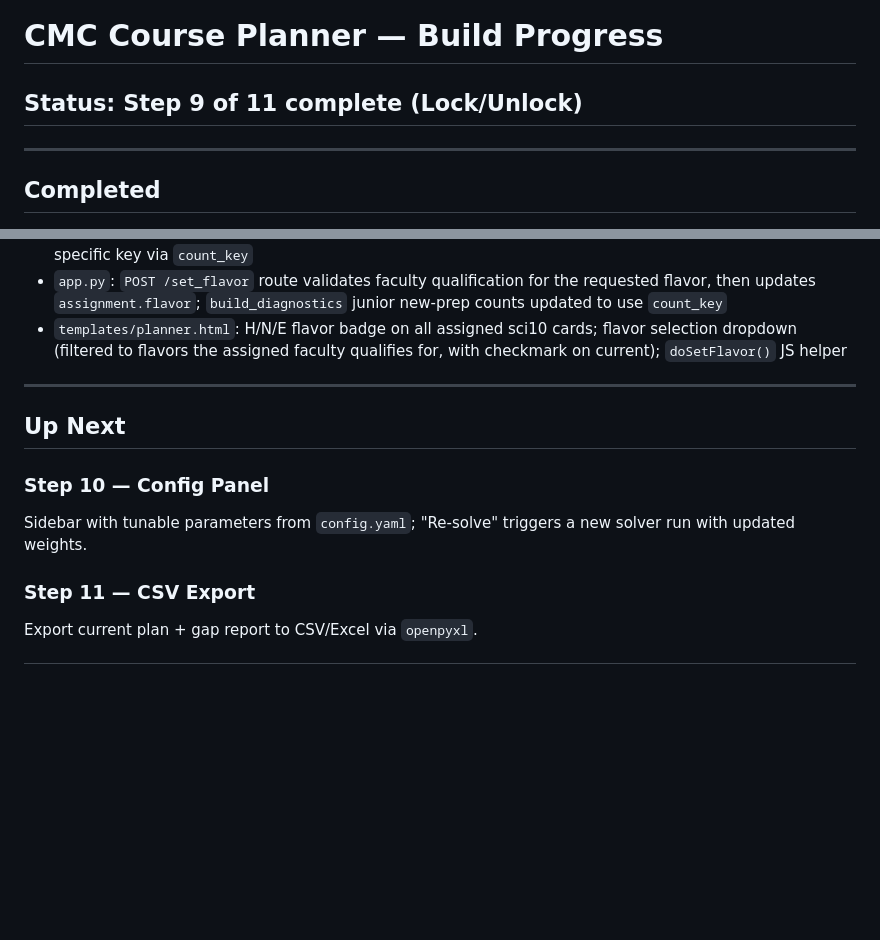
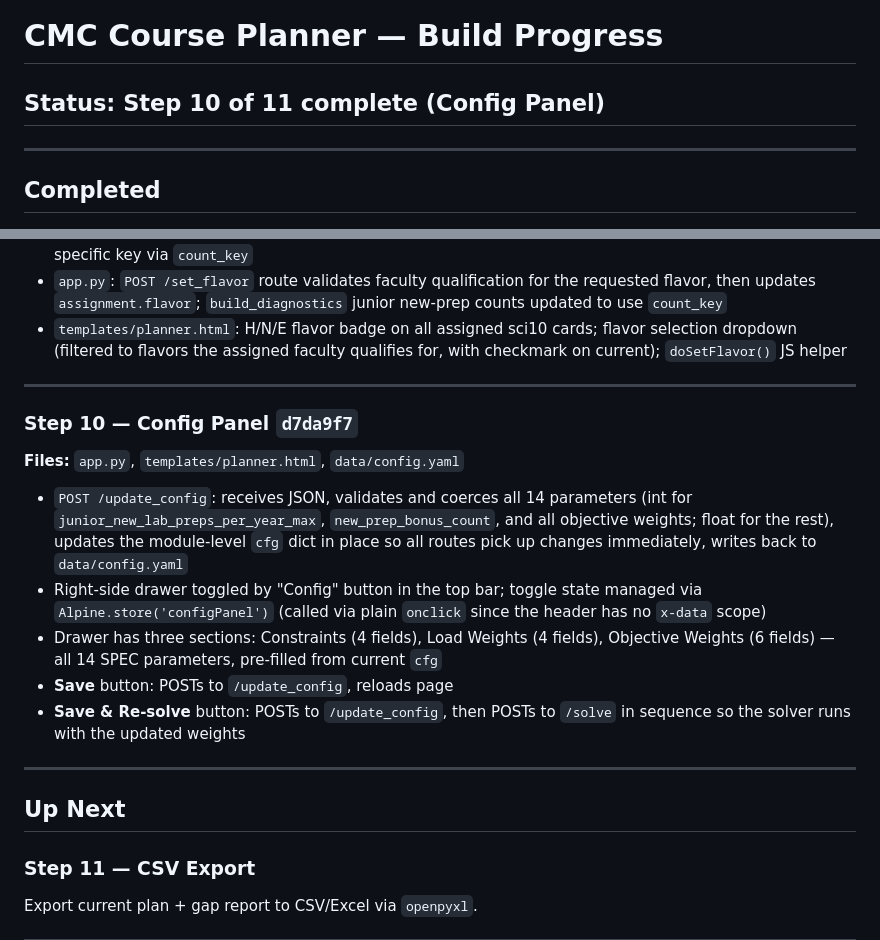
Before and after one commit to zenkavi/CoursePlanning, a Markdown page: PROGRESS.md, 2 parts joined by grey strips. Rendered like a GitHub page; blank space fills up the shorter version.

Commit message:
Mark Step 10 complete in PROGRESS and SPEC
Co-Authored-By: Claude Sonnet 4.6 <noreply@anthropic.com>

```diff
--- a/PROGRESS.md
+++ b/PROGRESS.md
@@ -1,6 +1,6 @@
 # CMC Course Planner — Build Progress
 
-## Status: Step 9 of 11 complete (Lock/Unlock)
+## Status: Step 10 of 11 complete (Config Panel)
 
 ---
 
@@ -109,10 +109,18 @@
 
 ---
 
+### Step 10 — Config Panel `d7da9f7`
+**Files:** `app.py`, `templates/planner.html`, `data/config.yaml`
+
+- `POST /update_config`: receives JSON, validates and coerces all 14 parameters (int for `junior_new_lab_preps_per_year_max`, `new_prep_bonus_count`, and all objective weights; float for the rest), updates the module-level `cfg` dict in place so all routes pick up changes immediately, writes back to `data/config.yaml`
+- Right-side drawer toggled by "Config" button in the top bar; toggle state managed via `Alpine.store('configPanel')` (called via plain `onclick` since the header has no `x-data` scope)
+- Drawer has three sections: Constraints (4 fields), Load Weights (4 fields), Objective Weights (6 fields) — all 14 SPEC parameters, pre-filled from current `cfg`
+- **Save** button: POSTs to `/update_config`, reloads page
+- **Save & Re-solve** button: POSTs to `/update_config`, then POSTs to `/solve` in sequence so the solver runs with the updated weights
+
+---
+
 ## Up Next
-
-### Step 10 — Config Panel
-Sidebar with tunable parameters from `config.yaml`; "Re-solve" triggers a new solver run with updated weights.
 
 ### Step 11 — CSV Export
 Export current plan + gap report to CSV/Excel via `openpyxl`.
```
Also changed, not shown: SPEC.md (+1 -1 lines).
